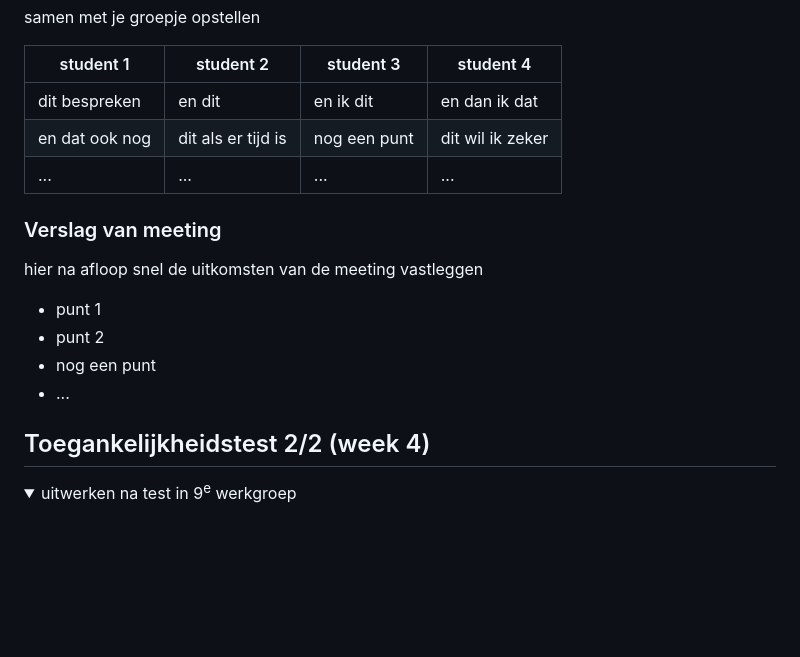
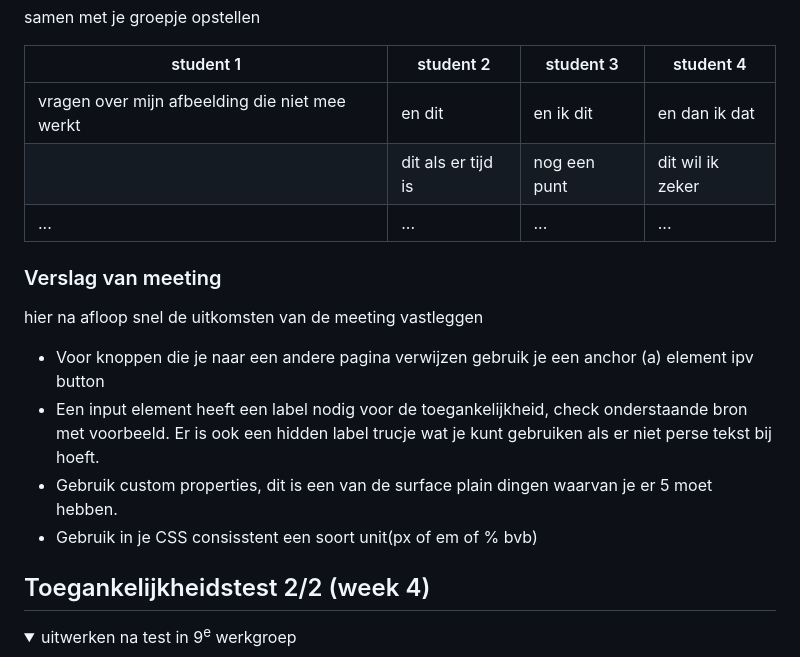
Before and after one commit to juliselena/FvD, a Markdown page: README.md, the part around the change. Drawn GitHub-style; folded sections open; blank space fills up the shorter version.

```diff
--- a/README.md
+++ b/README.md
@@ -130,18 +130,19 @@ Nb. Door *open* toe te voegen aan een *details* element kun je deze standaard op
 
   | student 1      | student 2          | student 3    | student 4        |
   | ---            | ---                | ---          | ---              |
-  | dit bespreken  | en dit             | en ik dit    | en dan ik dat    |
-  | en dat ook nog | dit als er tijd is | nog een punt | dit wil ik zeker |
+  | vragen over mijn afbeelding die niet mee werkt  | en dit             | en ik dit    | en dan ik dat    |
+  | | dit als er tijd is | nog een punt | dit wil ik zeker |
   | ...            | ...                | ...          | ...              |
 
 
   ### Verslag van meeting
   hier na afloop snel de uitkomsten van de meeting vastleggen
 
-  - punt 1
-  - punt 2
-  - nog een punt
-- ...
+  - Voor knoppen die je naar een andere pagina verwijzen gebruik je een anchor (a) element ipv button
+  - Een input element heeft een label nodig voor de toegankelijkheid, check onderstaande bron met voorbeeld. Er is ook een hidden label trucje wat je kunt gebruiken als er niet perse tekst bij hoeft.
+  - Gebruik custom properties, dit is een van de surface plain dingen waarvan je er 5 moet hebben.
+- Gebruik in je CSS consisstent een soort unit(px of em of % bvb)
+
 
 </details>
 
```
